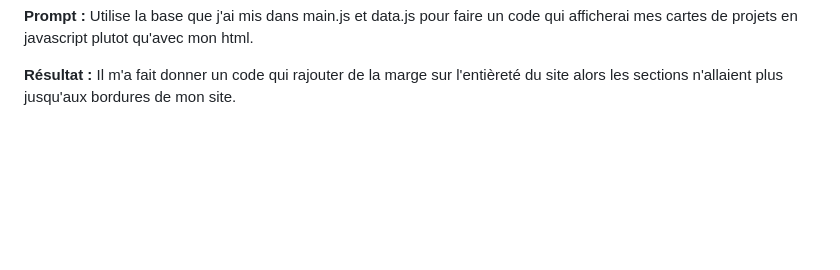
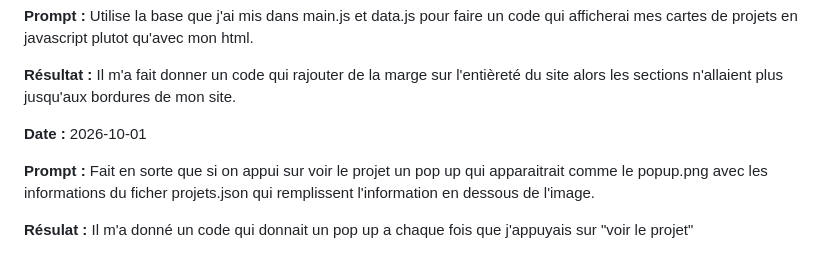
Before and after one commit to Sutol92/portfolio-stanley-olivier-vital, a Markdown page: documentation/JOURNAL.md, the part around the change. GitHub-like rendering; blank space fills up the shorter version.

```diff
--- a/documentation/JOURNAL.md
+++ b/documentation/JOURNAL.md
@@ -45,3 +45,9 @@
 **Prompt :** Utilise la base que j'ai mis dans main.js et data.js pour faire un code qui afficherai mes cartes de projets en javascript plutot qu'avec mon html.
 
 **Résultat :** Il m'a fait donner un code qui rajouter de la marge sur l'entièreté du site alors les sections n'allaient plus jusqu'aux bordures de mon site.
+
+**Date :** 2026-10-01
+
+**Prompt :** Fait en sorte que si on appui sur voir le projet un pop up qui apparaitrait comme le popup.png avec les informations du ficher projets.json qui remplissent l'information en dessous de l'image.
+
+**Résulat :** Il m'a donné un code qui donnait un pop up a chaque fois que j'appuyais sur "voir le projet"
```
Also changed, not shown: export_composants/Popup.png (added), medias/images/standogs.jpg (added), 8 other files.
